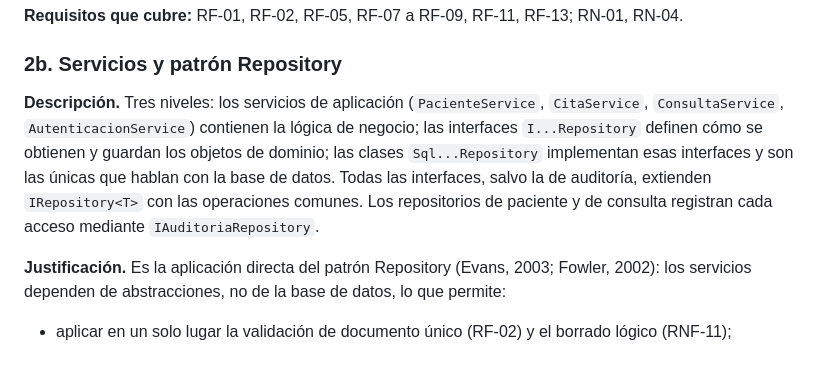
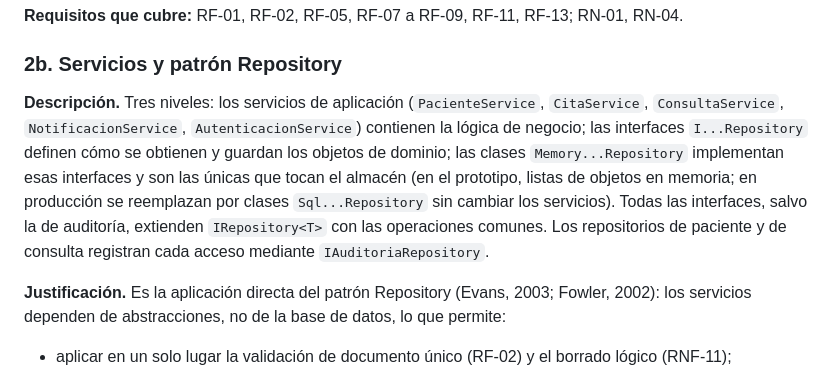
Before and after one commit to JNACHO2001/consultorio-medico, a Markdown page: docs/uml/README.md, the part around the change. Drawn GitHub-style.

Commit message:
docs(uml): actualizar la descripción de las clases y repositorios

```diff
--- a/docs/uml/README.md
+++ b/docs/uml/README.md
@@ -45,7 +45,7 @@ Se presentan dos vistas del mismo modelo para mantener la legibilidad.
 
 ### 2b. Servicios y patrón Repository
 
-**Descripción.** Tres niveles: los servicios de aplicación (`PacienteService`, `CitaService`, `ConsultaService`, `AutenticacionService`) contienen la lógica de negocio; las interfaces `I...Repository` definen cómo se obtienen y guardan los objetos de dominio; las clases `Sql...Repository` implementan esas interfaces y son las únicas que hablan con la base de datos. Todas las interfaces, salvo la de auditoría, extienden `IRepository<T>` con las operaciones comunes. Los repositorios de paciente y de consulta registran cada acceso mediante `IAuditoriaRepository`.
+**Descripción.** Tres niveles: los servicios de aplicación (`PacienteService`, `CitaService`, `ConsultaService`, `NotificacionService`, `AutenticacionService`) contienen la lógica de negocio; las interfaces `I...Repository` definen cómo se obtienen y guardan los objetos de dominio; las clases `Memory...Repository` implementan esas interfaces y son las únicas que tocan el almacén (en el prototipo, listas de objetos en memoria; en producción se reemplazan por clases `Sql...Repository` sin cambiar los servicios). Todas las interfaces, salvo la de auditoría, extienden `IRepository<T>` con las operaciones comunes. Los repositorios de paciente y de consulta registran cada acceso mediante `IAuditoriaRepository`.
 
 **Justificación.** Es la aplicación directa del patrón Repository (Evans, 2003; Fowler, 2002): los servicios dependen de abstracciones, no de la base de datos, lo que permite:
 
```
